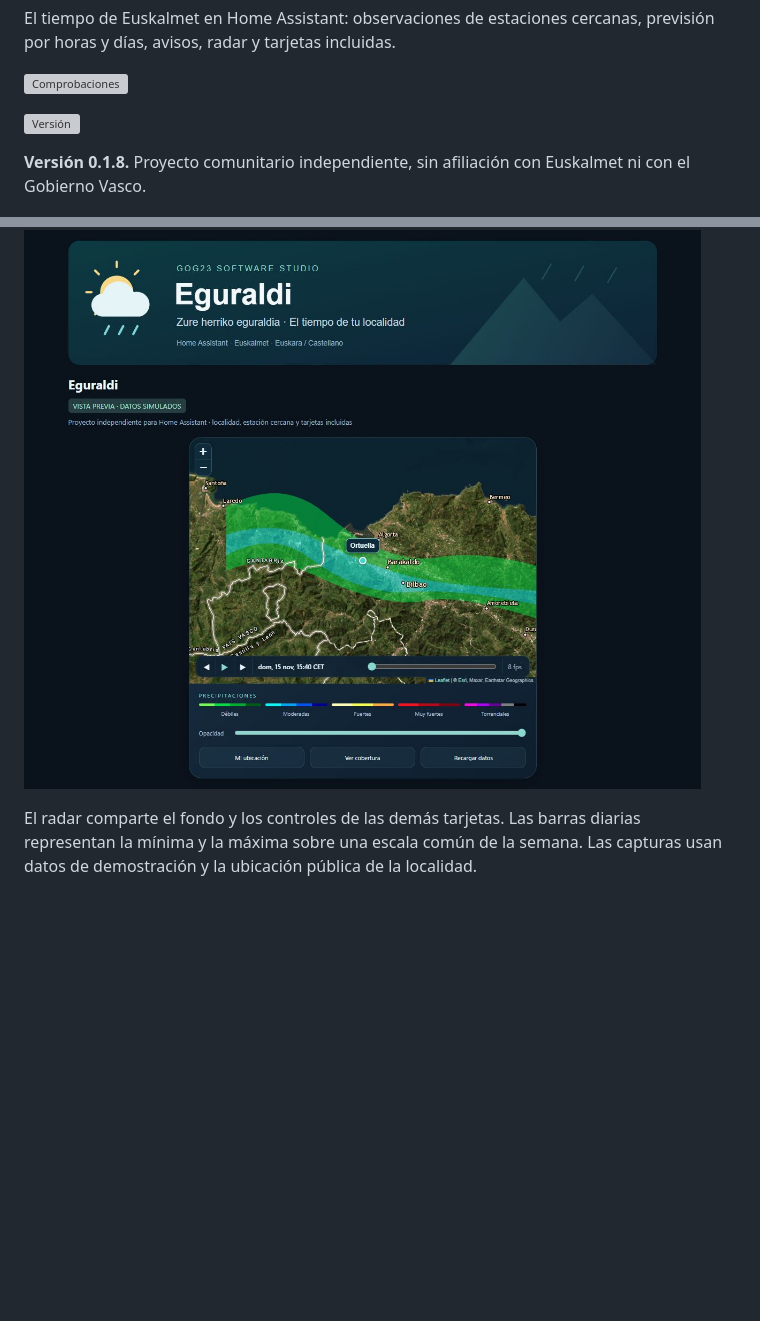
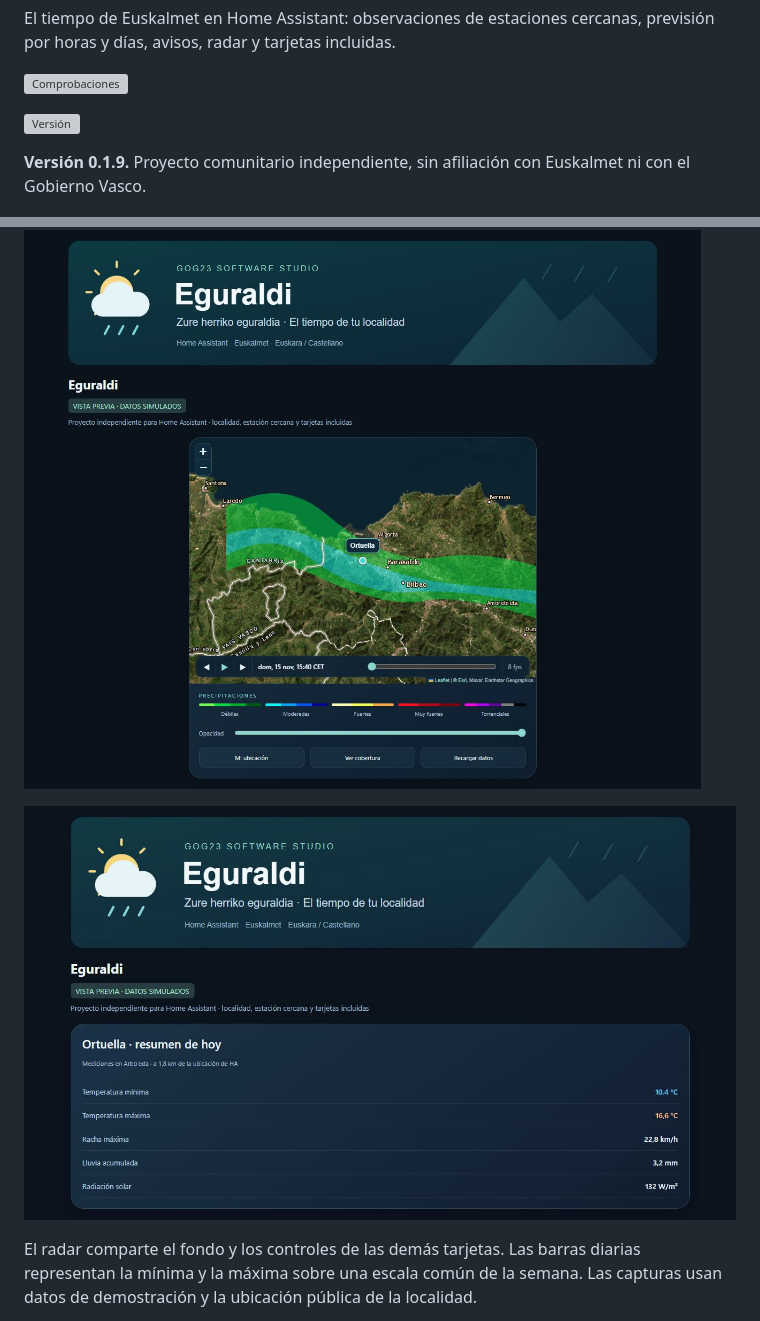
Before and after one commit to GOG23-Software-Studio/eguraldi, a Markdown page: README.md, 2 parts joined by grey strips. Drawn GitHub-style; pictures changed too: docs/summary.jpg (added); blank space fills up the shorter version; grey boxes are pictures that could not be loaded.

```diff
--- a/README.md
+++ b/README.md
@@ -12,7 +12,7 @@ El tiempo de Euskalmet en Home Assistant: observaciones de estaciones cercanas,
 
 [![Versión](https://img.shields.io/github/v/release/GOG23-Software-Studio/eguraldi)](https://github.com/GOG23-Software-Studio/eguraldi/releases)
 
-**Versión 0.1.8.** Proyecto comunitario independiente, sin afiliación con Euskalmet ni con el Gobierno Vasco.
+**Versión 0.1.9.** Proyecto comunitario independiente, sin afiliación con Euskalmet ni con el Gobierno Vasco.
 
 ![Tarjetas actuales de Eguraldi en escritorio, con datos simulados](docs/preview.jpg)
 
@@ -118,6 +118,8 @@ El gráfico separa temperatura y lluvia horaria (mm). La semana visual muestra l
 
 ![Eguraldi · radar · demo](docs/radar.jpg)
 
+![Eguraldi · resumen / laburpena · demo](docs/summary.jpg)
+
 El radar comparte el fondo y los controles de las demás tarjetas. Las barras diarias representan la mínima y la máxima sobre una escala común de la semana. Las capturas usan datos de demostración y la ubicación pública de la localidad.
 
 La comparación utiliza estadísticas de HA en intervalos completos de cinco minutos: mínimas, máximas y medias de cada serie, y diferencia media solo en intervalos coincidentes. Las dos series usan la misma unidad. El histórico mensual muestra resúmenes diarios oficiales, con huecos en los días sin datos y sin extender el gráfico a los días futuros del mes actual.
```
Also changed, not shown: CHANGELOG.md (+5 -0 lines), README.eu.md (+3 -1 lines), docs/summary-eu.jpg (added), 7 other files.
